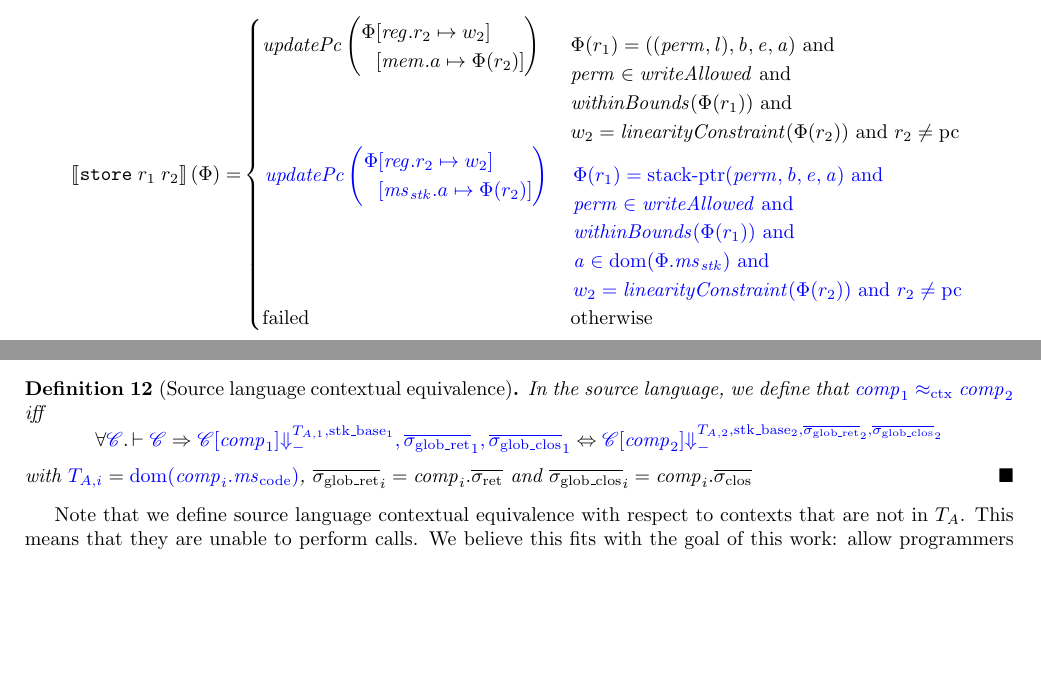
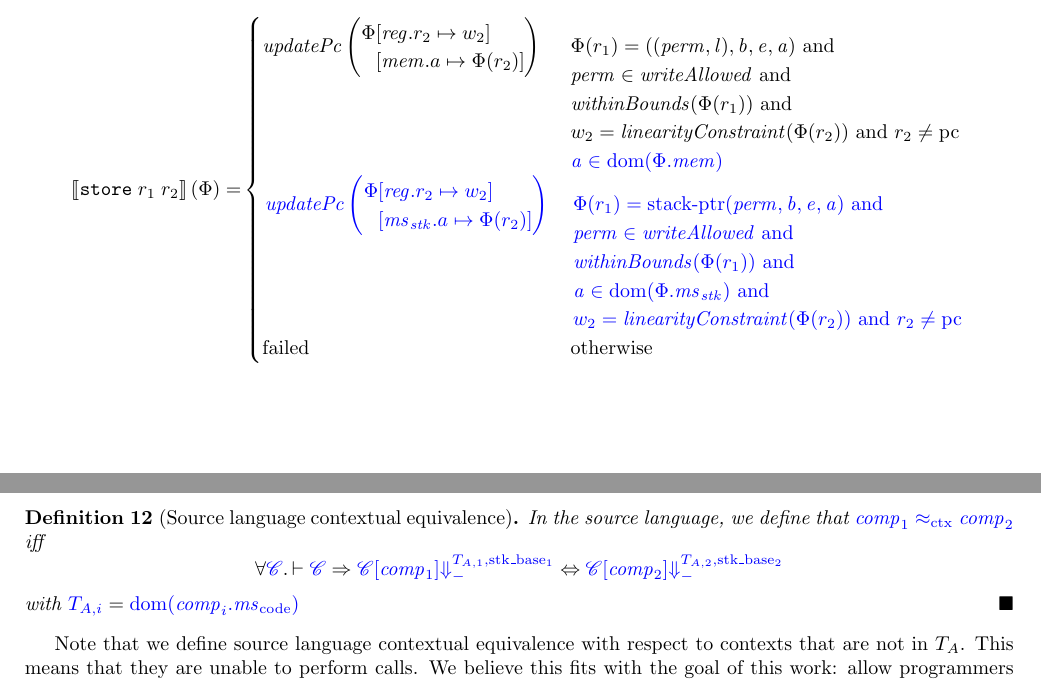
Before and after one commit to dominiquedevriese/capability-machine-reasoning-on-paper, a LaTeX document (fully-abstract-comp/technical-report.tex): two parts of pages 8 and 42 of 83, joined at a grey line, cut so that both start at the same text, the shorter picture padded with empty space. Compiled offline with pdfLaTeX.

Commit message:
Comments and corrections to the TR.

```diff
--- a/fully-abstract-comp/technical-report.tex
+++ b/fully-abstract-comp/technical-report.tex
@@ -656,7 +656,8 @@ For the linearity encoding, we make similar assumptions: $\encLin{} : \Linear \f
                                         \Phi(r_1) = ((\perm,\lin),\baddr,\eaddr,\aaddr) \tand \\
                                         \perm \in \writeAllowed{} \tand\\
                                         \withinBounds{\Phi(r_1)} \tand \\
-                                        w_2 = \linCons{\Phi(r_2)} \tand r_2 \neq \pcreg
+                                        w_2 = \linCons{\Phi(r_2)} \tand r_2 \neq \pcreg\\
+                                        \src{\aaddr \in \dom(\Phi.\mem)}
                                       \end{array}
                                       \\
                                       \sourcecolor\left.
@@ -3838,9 +3839,10 @@ The untrusted case can be considered as a back-translation correctness result.
 \begin{definition}[Source language contextual equivalence]
   In the source language, we define that $\src{\var{comp}_1 \sconeq \var{comp}_2}$ iff
   \begin{equation*}
-    \forall \src{\context} \ldotp \vdash \src{\context} \Rightarrow \src{\plug{\context}{\var{comp}_1} \sterm{\ta[,1],\stkb_1},\gsigrets_1,\gsigcloss_1} \Leftrightarrow \src{\plug{\context}{\var{comp}_2} \sterm{\ta[,2],\stkb_2,\gsigrets_2,\gsigcloss_2}}
+    \forall \src{\context} \ldotp \vdash \src{\context} \Rightarrow \src{\plug{\context}{\var{comp}_1} \sterm{\ta[,1],\stkb_1}} \Leftrightarrow \src{\plug{\context}{\var{comp}_2} \sterm{\ta[,2],\stkb_2}}
   \end{equation*}
-  with $\src{\ta[,i]} = \src{\dom(\var{comp}_i.\mscode)}$, $\gsigrets_i = \var{comp}_i.\sigrets$ and $\gsigcloss_i = \var{comp}_i.\sigcloss$
+  with $\src{\ta[,i]} = \src{\dom(\var{comp}_i.\mscode)}$
+  \lau{06-07-2018: TODO: Dominique, did you resolve this?}
   \dominique{and stkbase?}
 \end{definition}
 
```
Also changed, not shown: fully-abstract-comp/technical-report.tex (4 more changed lines).
